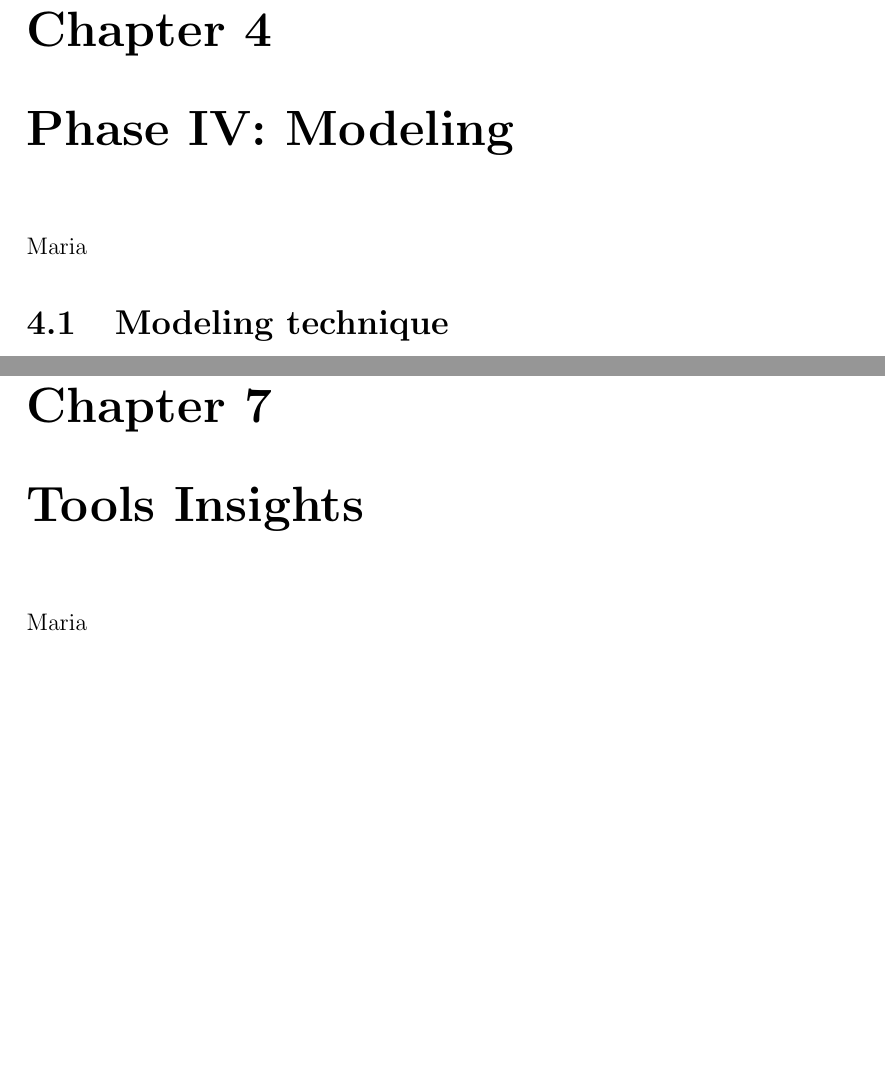
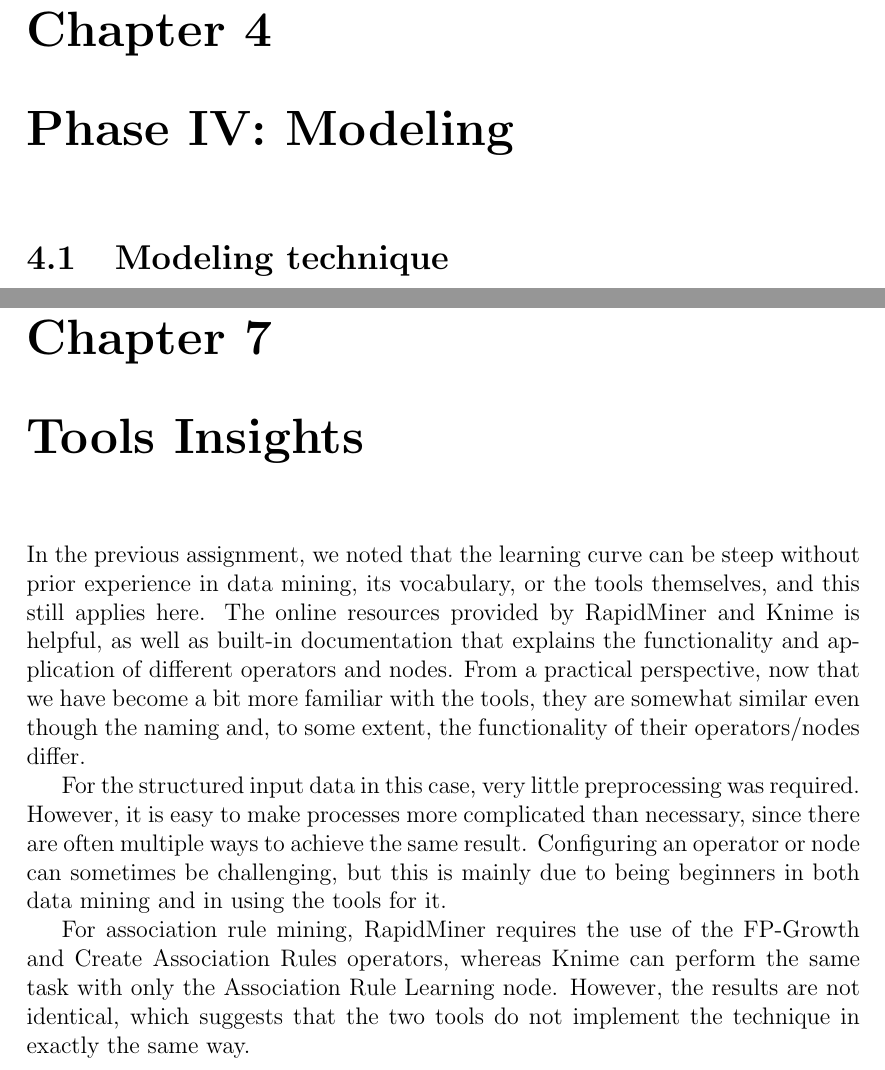
Before and after one commit to MartinTCode/pulse-DataMining-association-rules, a LaTeX document (main.tex, which reads Documents/4_Modeling.tex, Documents/7_Tools Insights.tex): two parts of pages 10 and 15 of 18, joined at a grey line, cut so that both start at the same text, the shorter picture padded with empty space. Compiled offline with pdfLaTeX.

Commit message:
Added content to Tools insights chapter

```diff
--- a/Documents/4_Modeling.tex
+++ b/Documents/4_Modeling.tex
@@ -1,7 +1,4 @@
 \label{chap:modeling}
-
-Maria
-
 
 \section{Modeling technique}
 The purpose of this assignment is to perform a market basket analysis using the technique
--- a/Documents/7_Tools Insights.tex
+++ b/Documents/7_Tools Insights.tex
@@ -1,3 +1,18 @@
 \label{chap:tool-insights}
 
-Maria
+In the previous assignment, we noted that the learning curve can be steep without prior experience
+in data mining, its vocabulary, or the tools themselves, and this still applies here. The  online
+resources provided by RapidMiner and Knime is helpful, as well as built-in documentation that
+explains the functionality and application of different operators and nodes. From a practical
+perspective, now that we have become a bit more familiar with the tools, they are somewhat similar
+even though the naming and, to some extent, the functionality of their operators/nodes differ.
+
+For the structured input data in this case, very little preprocessing was required. However, it is
+easy to make processes more complicated than necessary, since there are often multiple ways to
+achieve the same result. Configuring an operator or node can sometimes be challenging, but this is
+mainly due to being beginners in both data mining and in using the tools for it.
+
+For association rule mining, RapidMiner requires the use of the FP-Growth and Create Association Rules
+operators, whereas Knime can perform the same task with only the Association Rule Learning node. However,
+the results are not identical, which suggests that the two tools do not implement the technique in exactly
+the same way.
```
